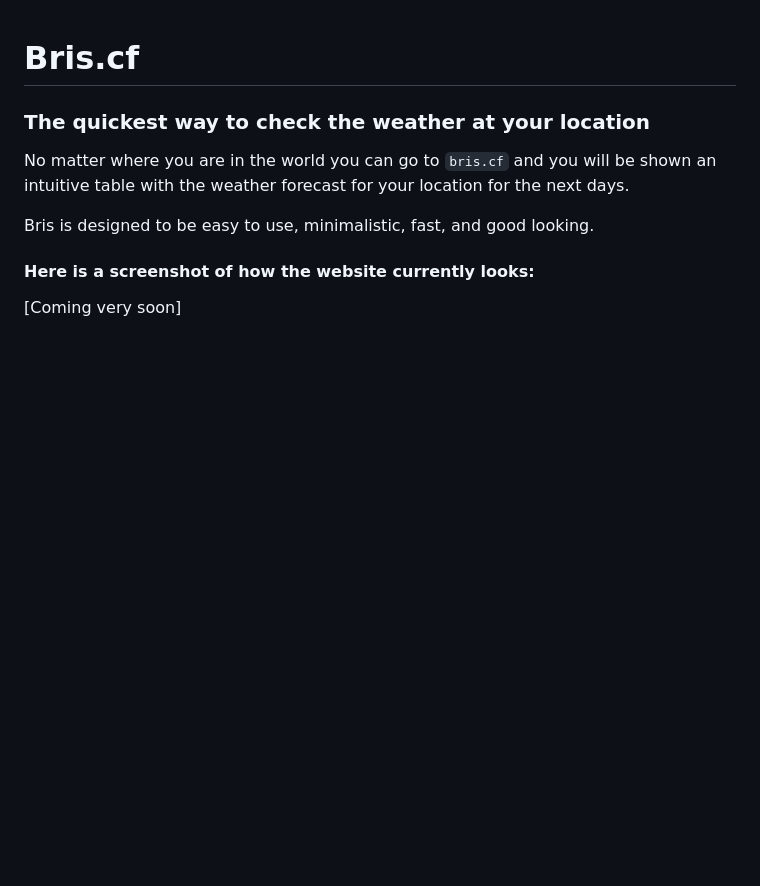
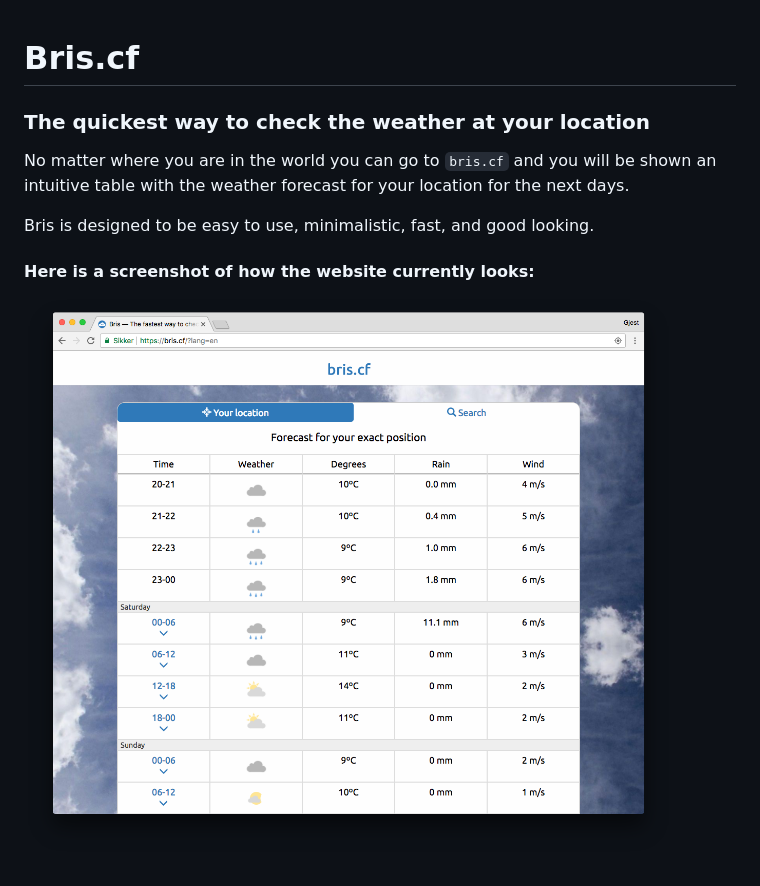
Before and after one commit to tjespe/bris, a Markdown page: README.md, the part around the change. GitHub-like rendering; pictures changed too: src/img/screenshot.png (added); blank space fills up the shorter version.

Commit message:
Added screenshot

```diff
--- a/README.md
+++ b/README.md
@@ -6,4 +6,4 @@ No matter where you are in the world you can go to `bris.cf` and you will be sho
 Bris is designed to be easy to use, minimalistic, fast, and good looking.
 
 #### Here is a screenshot of how the website currently looks:
-[Coming very soon]
+![alt text](src/img/screenshot.png?raw=true "Screenshot")
```
